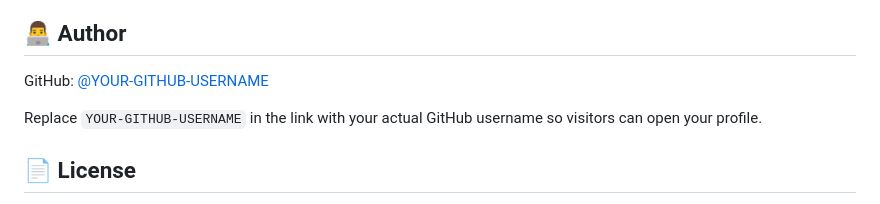
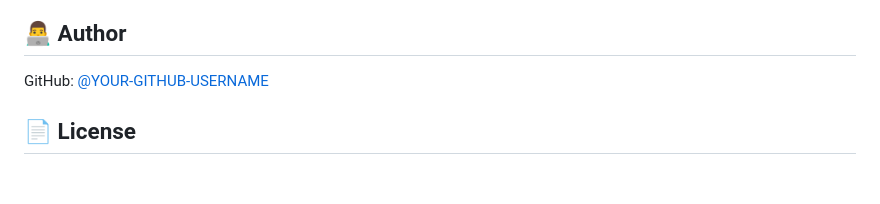
Before and after one commit to youcefzwawcha-dev/password-checker, a Markdown page: README.md, the part around the change. GitHub-like rendering; blank space fills up the shorter version.

Commit message:
Update README to remove username instruction
Removed instructions for replacing GitHub username in README.

```diff
--- a/README.md
+++ b/README.md
@@ -309,8 +309,6 @@ or other sensitive information.
 
 GitHub: [@YOUR-GITHUB-USERNAME](https://github.com/youcefzwawcha-dev)
 
-Replace `YOUR-GITHUB-USERNAME` in the link with your actual GitHub
-username so visitors can open your profile.
 
 ## 📄 License
 
```
